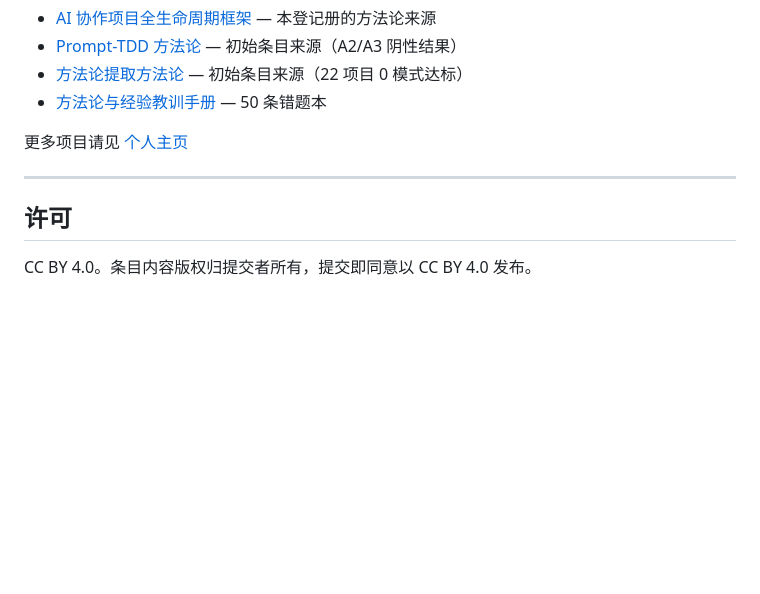
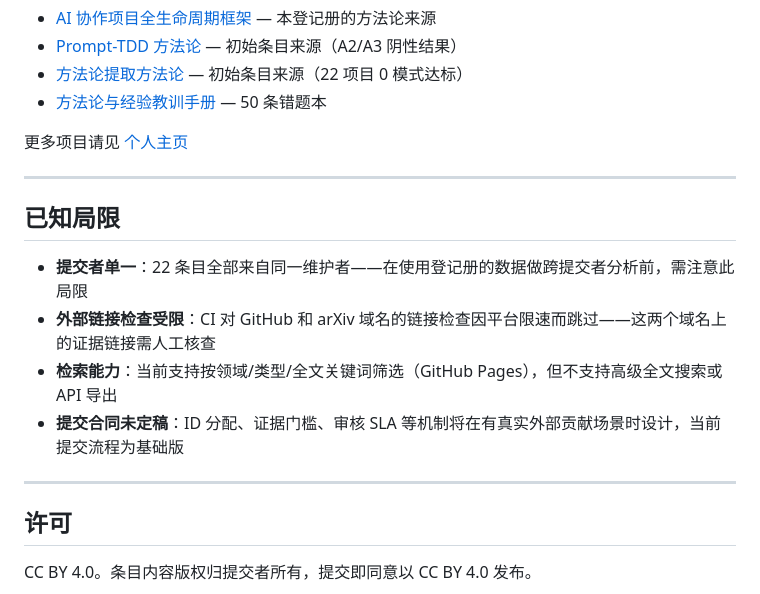
Before and after one commit to redamancy231-create/negative-results-registry, a Markdown page: README.md, the part around the change. GitHub-like rendering; blank space fills up the shorter version.

Commit message:
三语README新增'已知局限'小节：提交者单一/外链限速/检索能力/提交合同
Co-Authored-By: Claude <noreply@anthropic.com>

```diff
--- a/README.md
+++ b/README.md
@@ -221,6 +221,15 @@ negative-results-registry/
 
 ---
 
+## 已知局限
+
+- **提交者单一**：22 条目全部来自同一维护者——在使用登记册的数据做跨提交者分析前，需注意此局限
+- **外部链接检查受限**：CI 对 GitHub 和 arXiv 域名的链接检查因平台限速而跳过——这两个域名上的证据链接需人工核查
+- **检索能力**：当前支持按领域/类型/全文关键词筛选（GitHub Pages），但不支持高级全文搜索或 API 导出
+- **提交合同未定稿**：ID 分配、证据门槛、审核 SLA 等机制将在有真实外部贡献场景时设计，当前提交流程为基础版
+
+---
+
 ## 许可
 
 CC BY 4.0。条目内容版权归提交者所有，提交即同意以 CC BY 4.0 发布。
```
Also changed, not shown: en/README.md (+9 -0 lines), zh-Hant/README.md (+9 -0 lines).
